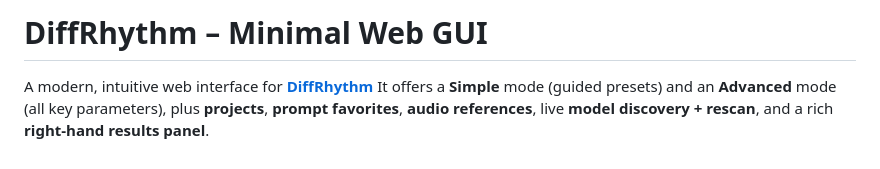
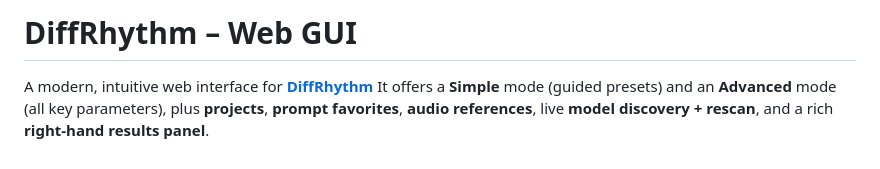
Before and after one commit to Lejiww/DiffRhythm-gui, a Markdown page: README.md, the part around the change. GitHub-like rendering.

```diff
--- a/README.md
+++ b/README.md
@@ -1,5 +1,5 @@
 
-# DiffRhythm – Minimal Web GUI
+# DiffRhythm – Web GUI
 
 A modern, intuitive web interface for **[DiffRhythm](https://github.com/ASLP-lab/DiffRhythm)**
 It offers a **Simple** mode (guided presets) and an **Advanced** mode (all key parameters), plus **projects**, **prompt favorites**, **audio references**, live **model discovery + rescan**, and a rich **right-hand results panel**.
```
